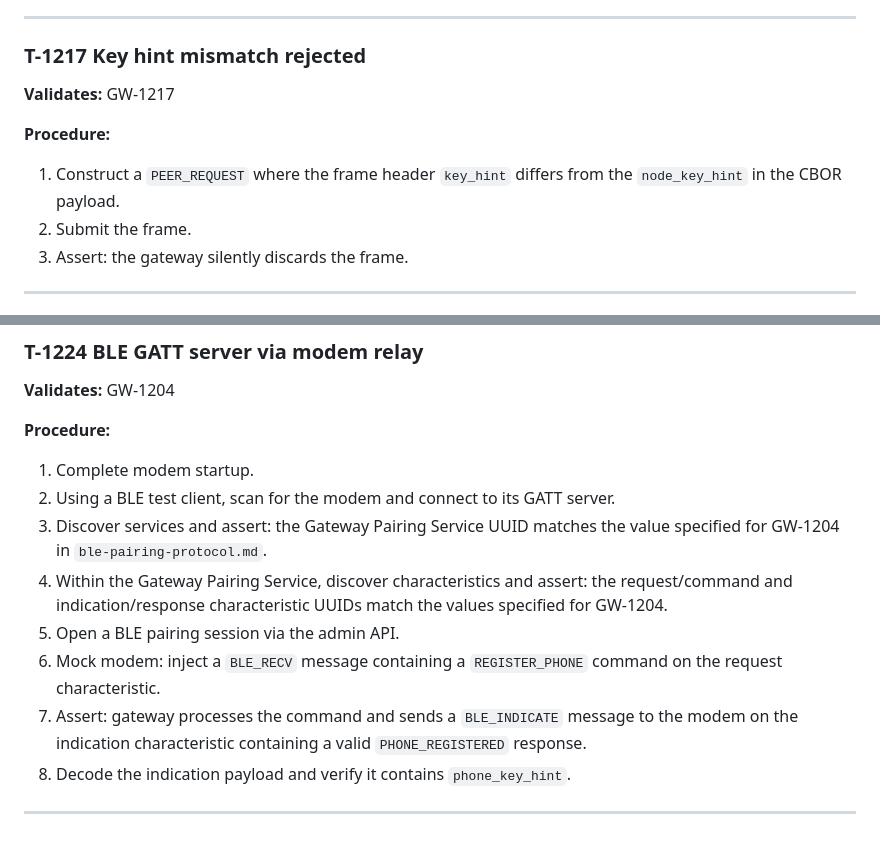
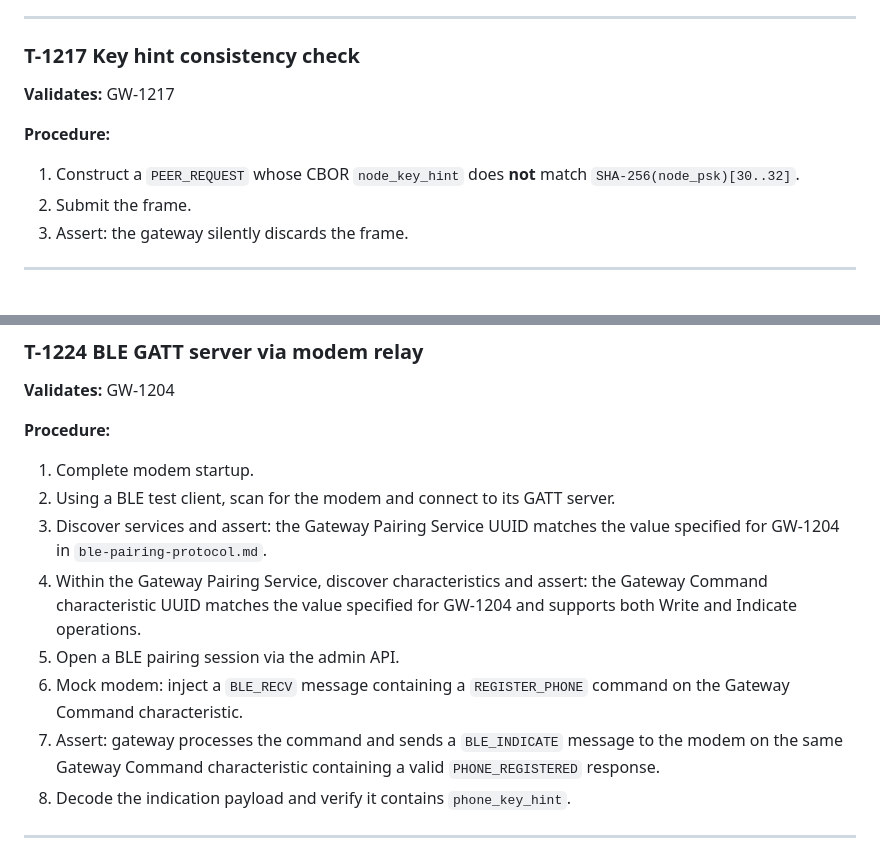
Before and after one commit to Alan-Jowett/sonde, a Markdown page: docs/gateway-validation.md, 2 parts joined by grey strips. Drawn GitHub-style.

Commit message:
fix(spec): correct T-1217 key-hint check and T-1224 BLE characteristic model
T-1217: the test checked frame header key_hint vs CBOR node_key_hint, but GW-1217 says those are expected to differ (phone vs node PSK). Rewrote to test the actual consistency check: node_key_hint vs SHA-256(node_psk)[30..32].

T-1224: steps referenced separate request/response characteristic UUIDs, but GW-1204 specifies a single Gateway Command characteristic (0xFE61) with Write+Indicate. Updated to use the single characteristic model.

Fixes #977

Co-authored-by: Copilot <223556219+Copilot@users.noreply.github.com>

```diff
--- a/docs/gateway-validation.md
+++ b/docs/gateway-validation.md
@@ -2420,12 +2420,12 @@ A configurable stub handler process (or in-process mock) that:
 
 ---
 
-### T-1217  Key hint mismatch rejected
+### T-1217  Key hint consistency check
 
 **Validates:** GW-1217
 
 **Procedure:**
-1. Construct a `PEER_REQUEST` where the frame header `key_hint` differs from the `node_key_hint` in the CBOR payload.
+1. Construct a `PEER_REQUEST` whose CBOR `node_key_hint` does **not** match `SHA-256(node_psk)[30..32]`.
 2. Submit the frame.
 3. Assert: the gateway silently discards the frame.
 
@@ -2622,10 +2622,10 @@ A configurable stub handler process (or in-process mock) that:
 1. Complete modem startup.
 2. Using a BLE test client, scan for the modem and connect to its GATT server.
 3. Discover services and assert: the Gateway Pairing Service UUID matches the value specified for GW-1204 in `ble-pairing-protocol.md`.
-4. Within the Gateway Pairing Service, discover characteristics and assert: the request/command and indication/response characteristic UUIDs match the values specified for GW-1204.
+4. Within the Gateway Pairing Service, discover characteristics and assert: the Gateway Command characteristic UUID matches the value specified for GW-1204 and supports both Write and Indicate operations.
 5. Open a BLE pairing session via the admin API.
-6. Mock modem: inject a `BLE_RECV` message containing a `REGISTER_PHONE` command on the request characteristic.
-7. Assert: gateway processes the command and sends a `BLE_INDICATE` message to the modem on the indication characteristic containing a valid `PHONE_REGISTERED` response.
+6. Mock modem: inject a `BLE_RECV` message containing a `REGISTER_PHONE` command on the Gateway Command characteristic.
+7. Assert: gateway processes the command and sends a `BLE_INDICATE` message to the modem on the same Gateway Command characteristic containing a valid `PHONE_REGISTERED` response.
 8. Decode the indication payload and verify it contains `phone_key_hint`.
 
 ---
```
